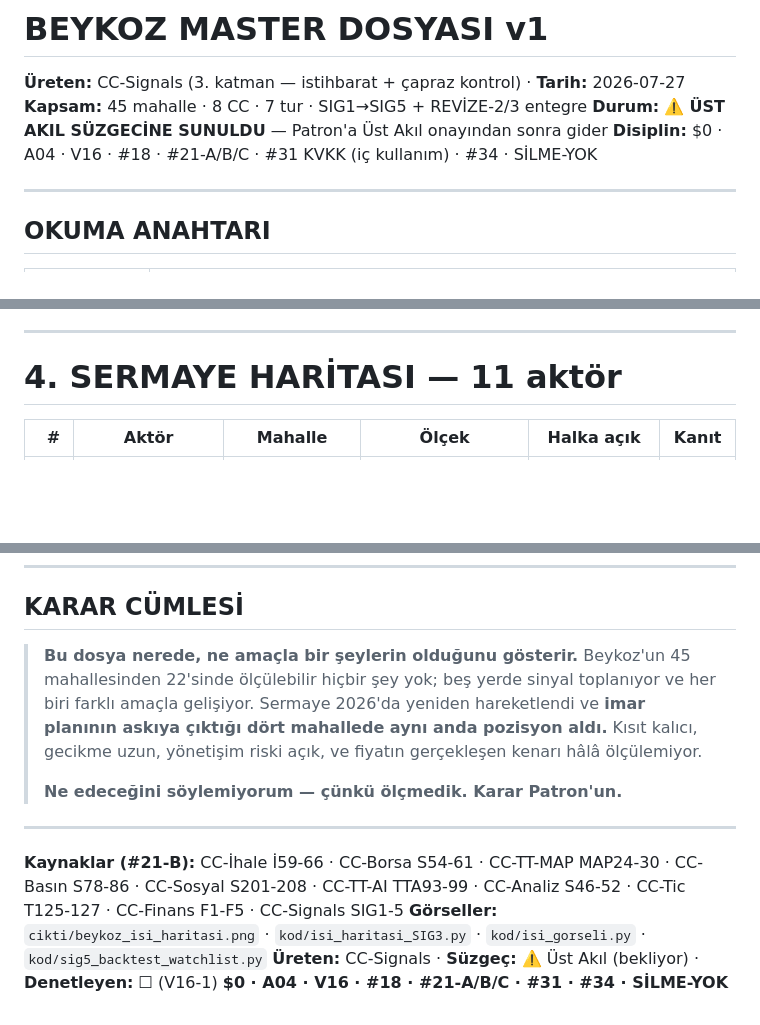
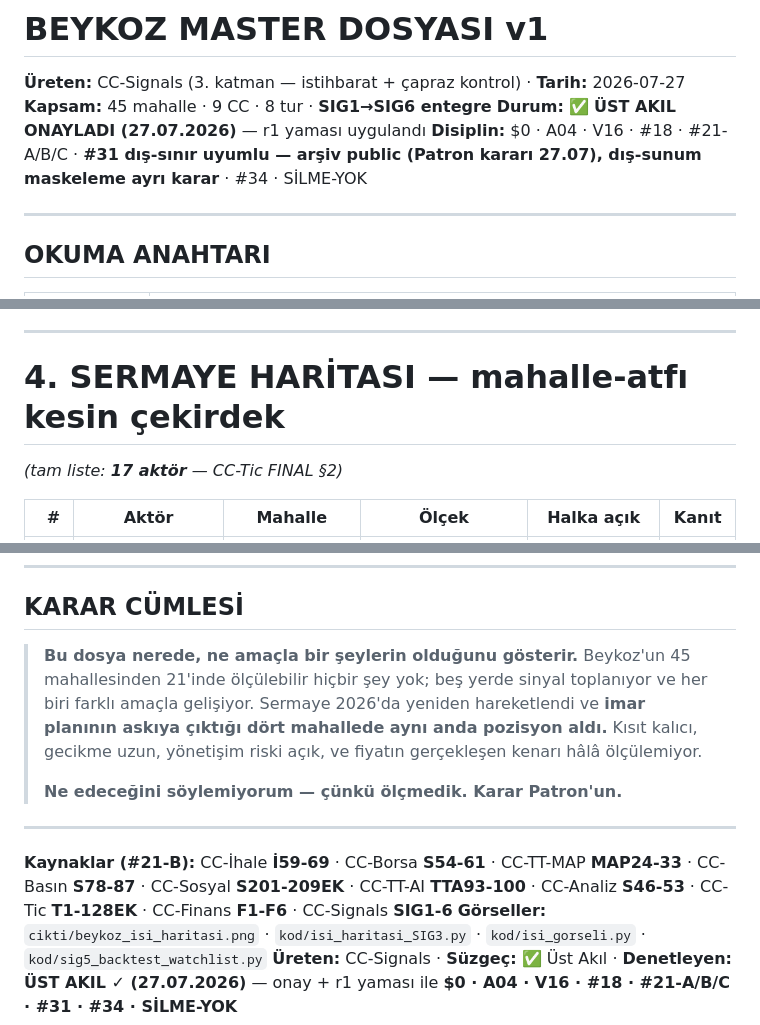
Before and after one commit to e-misara/tradia-beykoz, a Markdown page: beykoz_vaka/beykoz_master.md, 3 parts joined by grey strips. GitHub-like rendering; blank space fills up the shorter version.

```diff
--- a/beykoz_vaka/beykoz_master.md
+++ b/beykoz_vaka/beykoz_master.md
@@ -1,9 +1,9 @@
 # BEYKOZ MASTER DOSYASI v1
 
 **Üreten:** CC-Signals (3. katman — istihbarat + çapraz kontrol) · **Tarih:** 2026-07-27
-**Kapsam:** 45 mahalle · 8 CC · 7 tur · SIG1→SIG5 + REVİZE-2/3 entegre
-**Durum:** ⚠️ **ÜST AKIL SÜZGECİNE SUNULDU** — Patron'a Üst Akıl onayından sonra gider
-**Disiplin:** $0 · A04 · V16 · #18 · #21-A/B/C · #31 KVKK (iç kullanım) · #34 · SİLME-YOK
+**Kapsam:** 45 mahalle · 9 CC · 8 tur · **SIG1→SIG6 entegre**
+**Durum:** ✅ **ÜST AKIL ONAYLADI (27.07.2026)** — r1 yaması uygulandı
+**Disiplin:** $0 · A04 · V16 · #18 · #21-A/B/C · **#31 dış-sınır uyumlu — arşiv public (Patron kararı 27.07), dış-sunum maskeleme ayrı karar** · #34 · SİLME-YOK
 
 ---
 
@@ -158,7 +158,8 @@
 
 ---
 
-# 4. SERMAYE HARİTASI — 11 aktör
+# 4. SERMAYE HARİTASI — mahalle-atfı kesin çekirdek
+*(tam liste: **17 aktör** — CC-Tic FINAL §2)*
 
 | # | Aktör | Mahalle | Ölçek | Halka açık | Kanıt |
 |---:|---|---|---|:-:|:-:|
@@ -778,13 +779,13 @@ Bu tur boyunca **aynı hata sınıfı altı kez** çıktı. Hepsi **kendi sistem
 
 ## KARAR CÜMLESİ
 
-> **Bu dosya nerede, ne amaçla bir şeylerin olduğunu gösterir.** Beykoz'un 45 mahallesinden 22'sinde ölçülebilir hiçbir şey yok; beş yerde sinyal toplanıyor ve her biri farklı amaçla gelişiyor. Sermaye 2026'da yeniden hareketlendi ve **imar planının askıya çıktığı dört mahallede aynı anda pozisyon aldı.** Kısıt kalıcı, gecikme uzun, yönetişim riski açık, ve fiyatın gerçekleşen kenarı hâlâ ölçülemiyor.
+> **Bu dosya nerede, ne amaçla bir şeylerin olduğunu gösterir.** Beykoz'un 45 mahallesinden 21'inde ölçülebilir hiçbir şey yok; beş yerde sinyal toplanıyor ve her biri farklı amaçla gelişiyor. Sermaye 2026'da yeniden hareketlendi ve **imar planının askıya çıktığı dört mahallede aynı anda pozisyon aldı.** Kısıt kalıcı, gecikme uzun, yönetişim riski açık, ve fiyatın gerçekleşen kenarı hâlâ ölçülemiyor.
 >
 > **Ne edeceğini söylemiyorum — çünkü ölçmedik. Karar Patron'un.**
 
 ---
 
-**Kaynaklar (#21-B):** CC-İhale İ59-66 · CC-Borsa S54-61 · CC-TT-MAP MAP24-30 · CC-Basın S78-86 · CC-Sosyal S201-208 · CC-TT-AI TTA93-99 · CC-Analiz S46-52 · CC-Tic T125-127 · CC-Finans F1-F5 · CC-Signals SIG1-5
+**Kaynaklar (#21-B):** CC-İhale **İ59-69** · CC-Borsa **S54-61** · CC-TT-MAP **MAP24-33** · CC-Basın **S78-87** · CC-Sosyal **S201-209EK** · CC-TT-AI **TTA93-100** · CC-Analiz **S46-53** · CC-Tic **T1-128EK** · CC-Finans **F1-F6** · CC-Signals **SIG1-6**
 **Görseller:** `cikti/beykoz_isi_haritasi.png` · `kod/isi_haritasi_SIG3.py` · `kod/isi_gorseli.py` · `kod/sig5_backtest_watchlist.py`
-**Üreten:** CC-Signals · **Süzgeç:** ⚠️ Üst Akıl (bekliyor) · **Denetleyen:** ☐ (V16-1)
+**Üreten:** CC-Signals · **Süzgeç:** ✅ Üst Akıl · **Denetleyen:** **ÜST AKIL ✓ (27.07.2026)** — onay + r1 yaması ile
 **$0 · A04 · V16 · #18 · #21-A/B/C · #31 · #34 · SİLME-YOK**
```
Also changed, not shown: other parts of beykoz_vaka/beykoz_master.md (+6 -6 lines).
